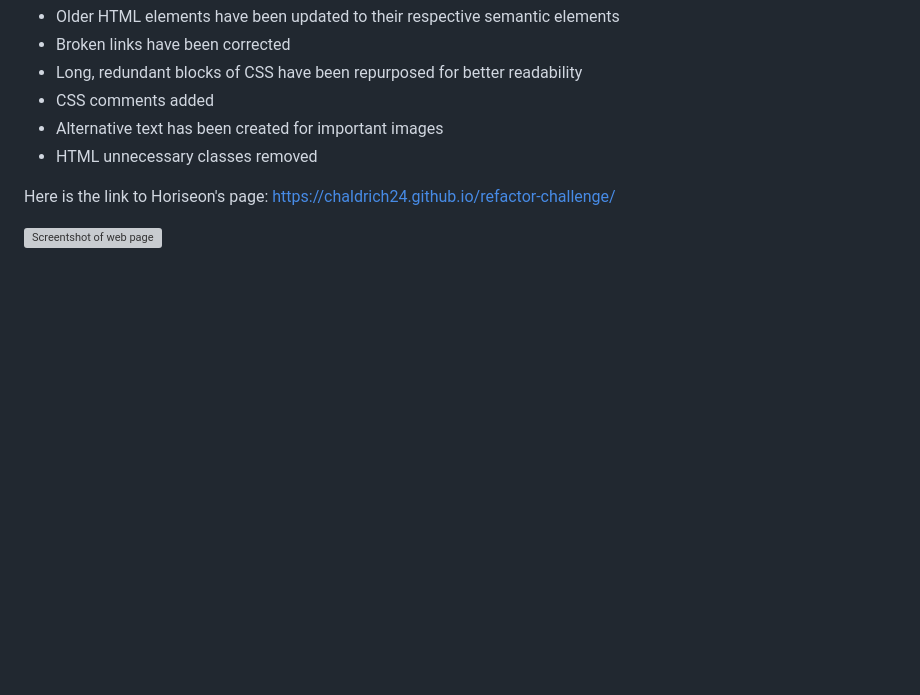
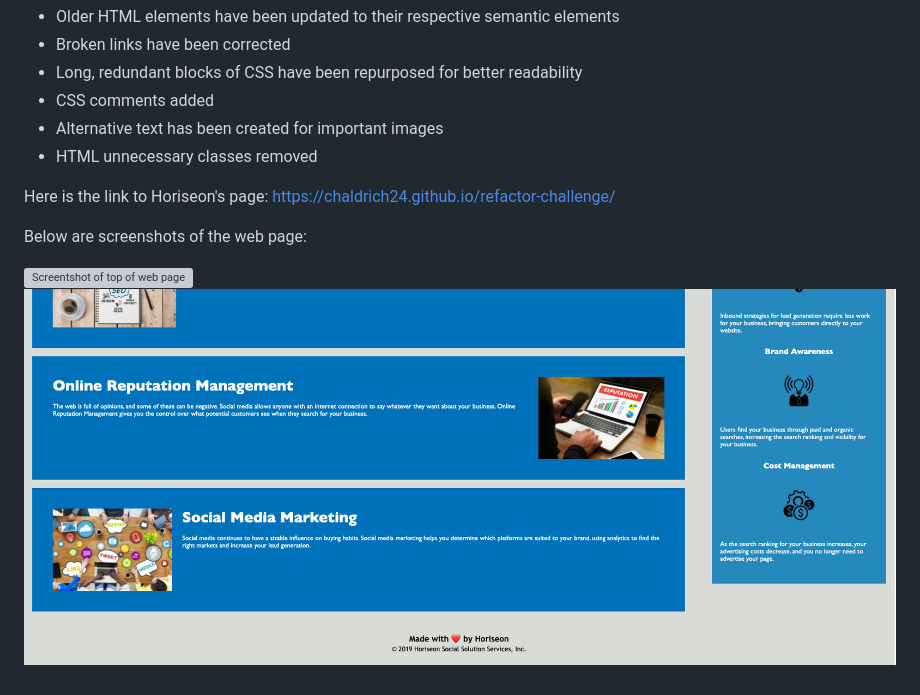
Before and after one commit to chaldrich24/1-refactor-challenge, a Markdown page: README.md, the part around the change. Drawn GitHub-style; pictures changed too: assets/images/Screenshot-2.png (added); blank space fills up the shorter version; grey boxes are pictures that could not be loaded.

Commit message:
add additional screenshot

```diff
--- a/README.md
+++ b/README.md
@@ -13,4 +13,7 @@ these downfalls in the old code, the website is now better optimized for search
 
 Here is the link to Horiseon's page: https://chaldrich24.github.io/refactor-challenge/
 
-![Screentshot of web page](./assets/images/screenshot.png "Screenshot of Web Page")
+Below are screenshots of the web page:
+
+![Screentshot of top of web page](./assets/images/Screenshot-1.png "Screenshot of Web Page")
+![Screentshot of bottom of web page](./assets/images/Screenshot-2.png "Screenshot of Web Page")
```
Also changed, not shown: 2 other files.
